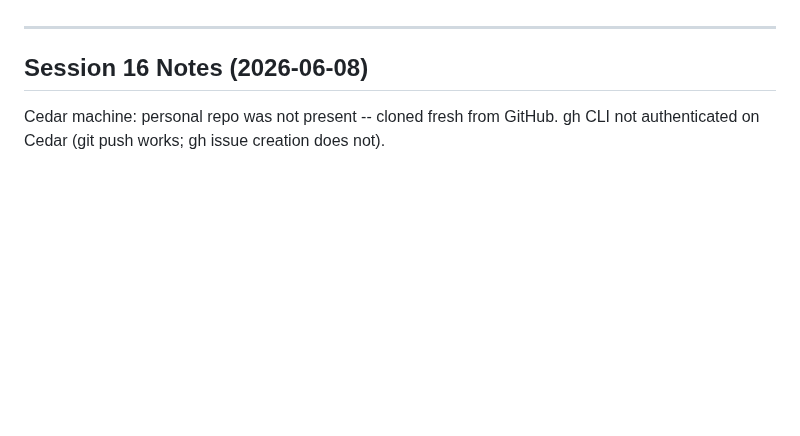
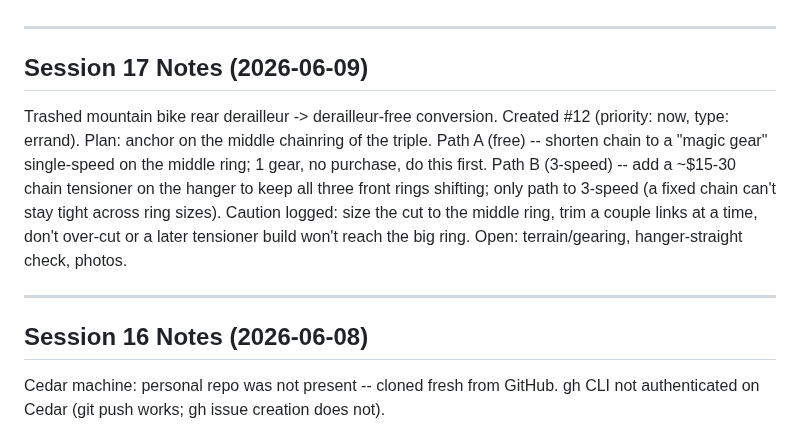
Before and after one commit to gil-buttonsimple/personal, a Markdown page: personal_state.md, the part around one of its changes. GitHub-like rendering; blank space fills up the shorter version.

Commit message:
personal: session 17 -- bike derailleur-free conversion (#12)

```diff
--- a/personal_state.md
+++ b/personal_state.md
@@ -4,4 +4,17 @@ Last Updated: 2026-06-08 (session 16)
 Status: Active
+
+---
+
+## Session 17 Notes (2026-06-09)
+
+Trashed mountain bike rear derailleur -> derailleur-free conversion. Created #12
+(priority: now, type: errand). Plan: anchor on the middle chainring of the triple.
+Path A (free) -- shorten chain to a "magic gear" single-speed on the middle ring;
+1 gear, no purchase, do this first. Path B (3-speed) -- add a ~$15-30 chain
+tensioner on the hanger to keep all three front rings shifting; only path to 3-speed
+(a fixed chain can't stay tight across ring sizes). Caution logged: size the cut to
+the middle ring, trim a couple links at a time, don't over-cut or a later tensioner
+build won't reach the big ring. Open: terrain/gearing, hanger-straight check, photos.
 
 ---
 
```
Also changed, not shown: other parts of personal_state.md (+1 -1 lines).
